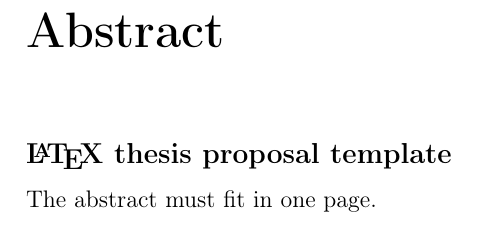
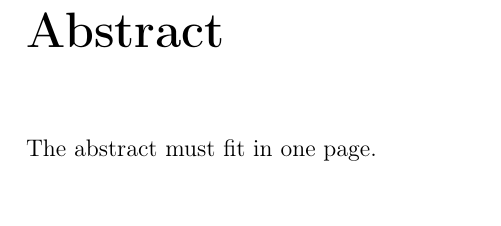
Before and after one commit to oist/LaTeX-template-phd-thesis-proposal, a LaTeX thesis (Thesis_proposal.tex, which reads Preamble/abstract.tex): part of page 3 of 17, cut so that both start at the same text. Compiled offline with pdfLaTeX.

Commit message:
Update abstract.tex

```diff
--- a/Preamble/abstract.tex
+++ b/Preamble/abstract.tex
@@ -1,5 +1,4 @@
 \unnumberedchapter{Abstract}
 \chapter*{Abstract}
-\subsection*{\thesistitle}
 
 The abstract must fit in one page.
```
